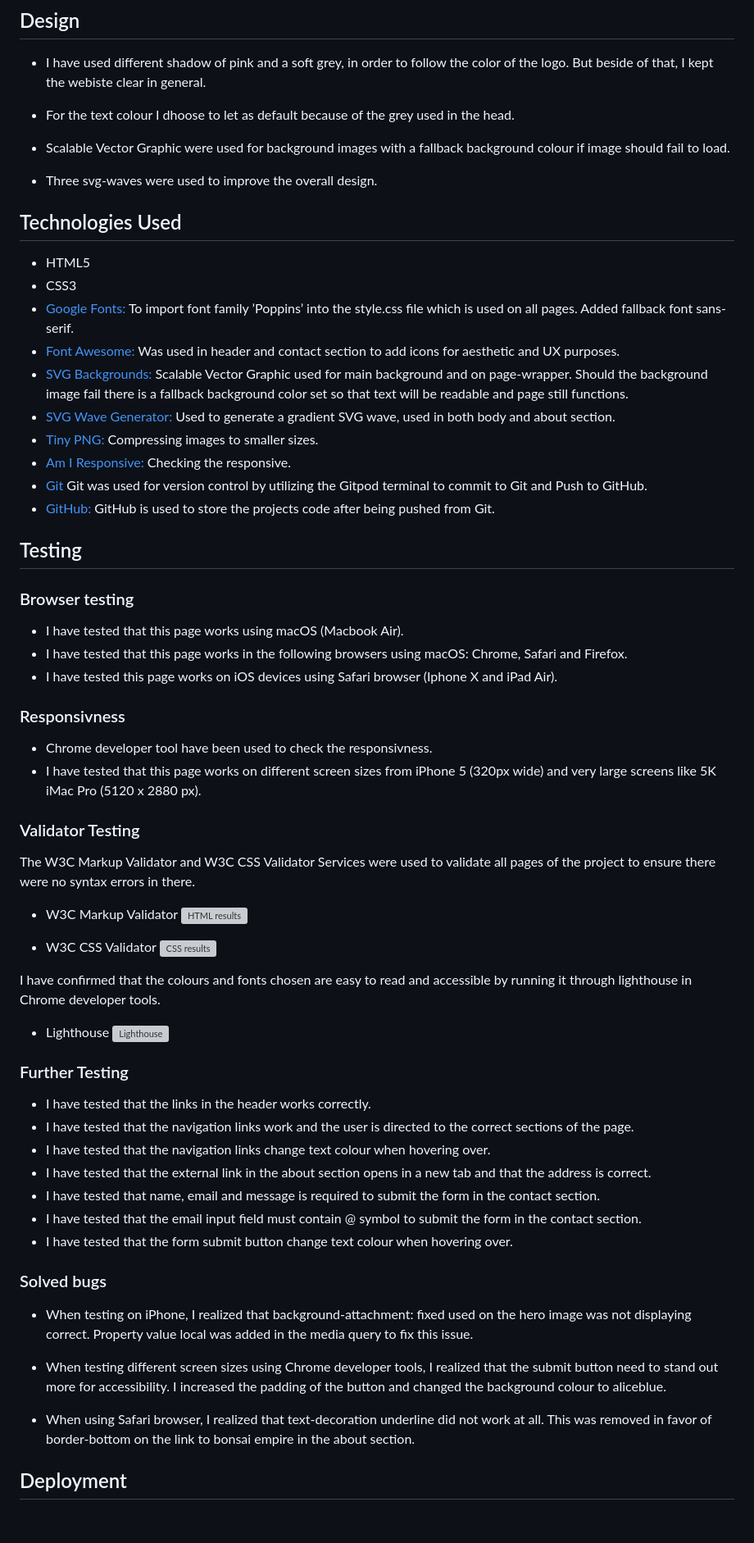
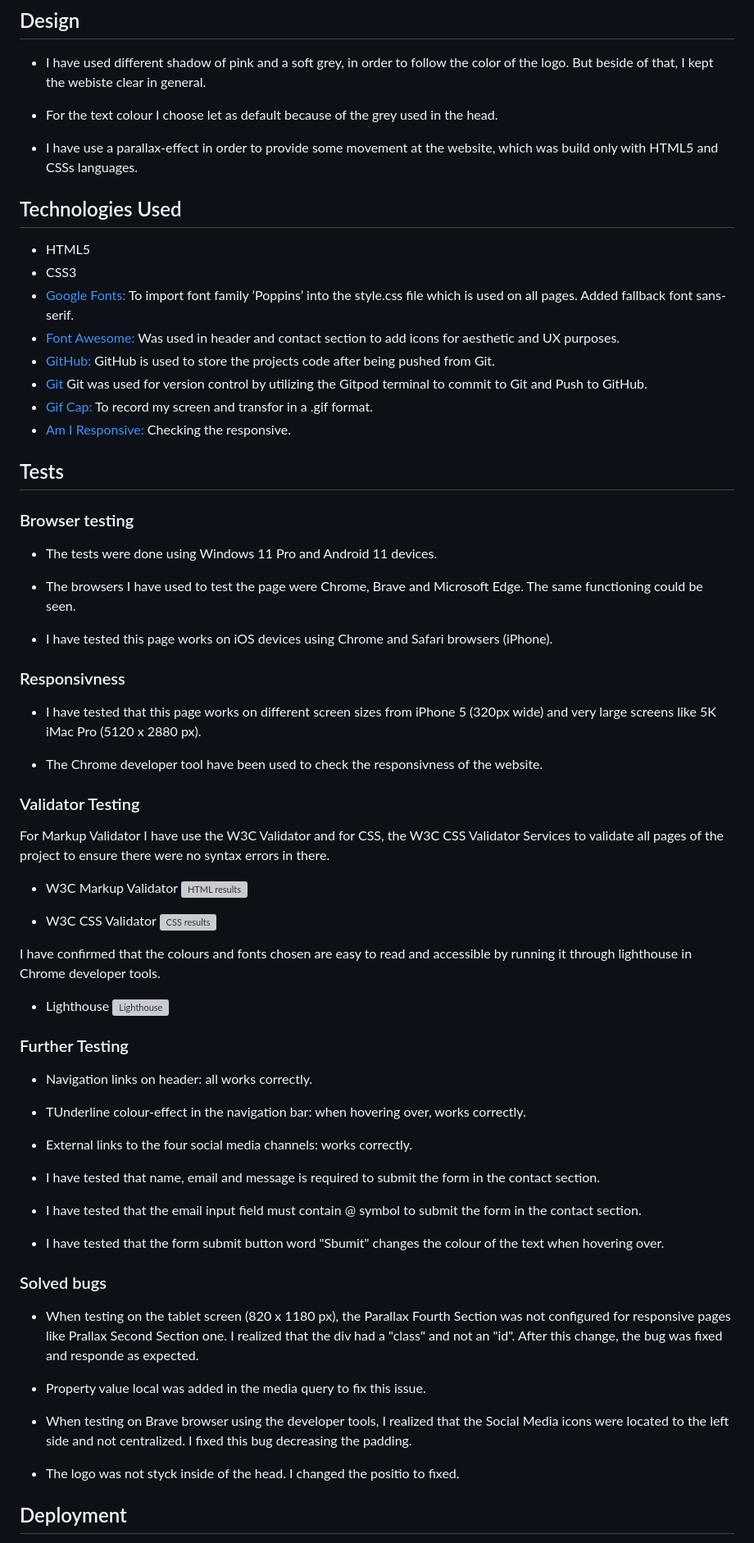
Before and after one commit to vivignutz/first-portfolio-project, a Markdown page: README.md, the part around the change printed below. Shown: that part at 82% size. GitHub-like rendering; blank space fills up the shorter version; grey boxes are pictures that could not be loaded.

```diff
--- a/README.md
+++ b/README.md
@@ -156,11 +156,10 @@ A form submitted feature.
 
 - I have used different shadow of pink and a soft grey, in order to follow the color of the logo. But beside of that, I kept the webiste clear in general.
 
-- For the text colour I dhoose to let as default because of the grey used in the head.
+- For the text colour I choose let as default because of the grey used in the head.
 
-- Scalable Vector Graphic were used for background images with a fallback background colour if image should fail to load.
+- I have use a parallax-effect in order to provide some movement at the website, which was build only with HTML5 and CSSs languages.
 
-- Three svg-waves were used to improve the overall design.
 
 ## Technologies Used
 
@@ -169,26 +168,32 @@ A form submitted feature.
 - [Google Fonts:](https://fonts.google.com/) To import font family ’Poppins’ into the style.css file which is used on all pages.
 Added fallback font sans-serif.
 - [Font Awesome:](https://fontawesome.com/) Was used in header and contact section to add icons for aesthetic and UX purposes.
-- [SVG Backgrounds:](https://svgbackgrounds.com/) Scalable Vector Graphic used for main background and on page-wrapper. Should the background image fail there is a fallback background color set so that text will be readable and page still functions.
-- [SVG Wave Generator:](https://softr.io/tools/svg-wave-generator/) Used to generate a gradient SVG wave, used in both body and about section.
-- [Tiny PNG:](https://tinypng.com/) Compressing images to smaller sizes.
+- [GitHub:](https://github.com/) GitHub is used to store the projects code after being pushed from Git.
+- [Git](https://git-scm.com/) Git was used for version control by utilizing the Gitpod terminal to commit to Git and Push to GitHub.
+- [Gif Cap:](https://gifcap.dev/) To record my screen and transfor in a .gif format.
 - [Am I Responsive:](http://ami.responsivedesign.is) Checking the responsive.
-- [Git](https://git-scm.com/) Git was used for version control by utilizing the Gitpod terminal to commit to Git and Push to GitHub.
-- [GitHub:](https://github.com/) GitHub is used to store the projects code after being pushed from Git.
 
-## Testing
+
+## Tests
 
 ### Browser testing
-- I have tested that this page works using macOS (Macbook Air).
-- I have tested that this page works in the following browsers using macOS: Chrome, Safari and Firefox.
-- I have tested this page works on iOS devices using Safari browser (Iphone X and iPad Air).
+
+- The tests were done using Windows 11 Pro and Android 11 devices.
+
+- The browsers I have used to test the page were Chrome, Brave and Microsoft Edge. The same functioning could be seen.
+
+- I have tested this page works on iOS devices using Chrome and Safari browsers (iPhone).
+
 
 ### Responsivness
-- Chrome developer tool have been used to check the responsivness.
+
 - I have tested that this page works on different screen sizes from iPhone 5 (320px wide) and very large screens like 5K iMac Pro (5120 x 2880 px).
+
+- The Chrome developer tool have been used to check the responsivness of the website.
+
 
 ### Validator Testing
 
-The W3C Markup Validator and W3C CSS Validator Services were used to validate all pages of the project to ensure there were no syntax errors in there.
+For Markup Validator I have use the W3C Validator and for CSS, the W3C CSS Validator Services to validate all pages of the project to ensure there were no syntax errors in there.
 
 - W3C Markup Validator
@@ -202,25 +207,31 @@ I have confirmed that the colours and fonts chosen are easy to read and accessib
 - Lighthouse
 ![Lighthouse](assets/media/lighthouse.png)
 
+
 ### Further Testing
 
-- I have tested that the links in the header works correctly.
-- I have tested that the navigation links work and the user is directed to the correct sections of the page.
-- I have tested that the navigation links change text colour when hovering over.
-- I have tested that the external link in the about section opens in a new tab and that the address is correct.
+- Navigation links on header: all works correctly.
+
+- TUnderline colour-effect in the navigation bar: when hovering over, works correctly.
+
+- External links to the four social media channels: works correctly.
+
 - I have tested that name, email and message is required to submit the form in the contact section.
+
 - I have tested that the email input field must contain @ symbol to submit the form in the contact section.
-- I have tested that the form submit button change text colour when hovering over.
+
+- I have tested that the form submit button word "Sbumit" changes the colour of the text when hovering over.
 
 ### Solved bugs
 
-- When testing on iPhone, I realized that background-attachment: fixed used on the hero image was not displaying correct.
-  Property value local was added in the media query to fix this issue.
+- When testing on the tablet screen (820 x 1180 px), the Parallax Fourth Section was not configured for responsive pages like Prallax Second Section one. I realized that the div had a "class" and not an "id". After this change, the bug was fixed and responde as expected.
 
-- When testing different screen sizes using Chrome developer tools, I realized that the submit button need to stand out more for accessibility.
-  I increased the padding of the button and changed the background colour to aliceblue.
+- Property value local was added in the media query to fix this issue.
 
-- When using Safari browser, I realized that text-decoration underline did not work at all. This was removed in favor of border-bottom on the link to bonsai empire in the about section.
+- When testing on Brave browser using the developer tools, I realized that the Social Media icons were located to the left side and not centralized. I fixed this bug decreasing the padding.
+
+- The logo was not styck inside of the head. I changed the positio to fixed.
+
 
 ## Deployment
 
```
Also changed, not shown: other parts of README.md (+16 -17 lines), assets/images/validator_w3.png (renamed from assets/images/validator-w3.png).
